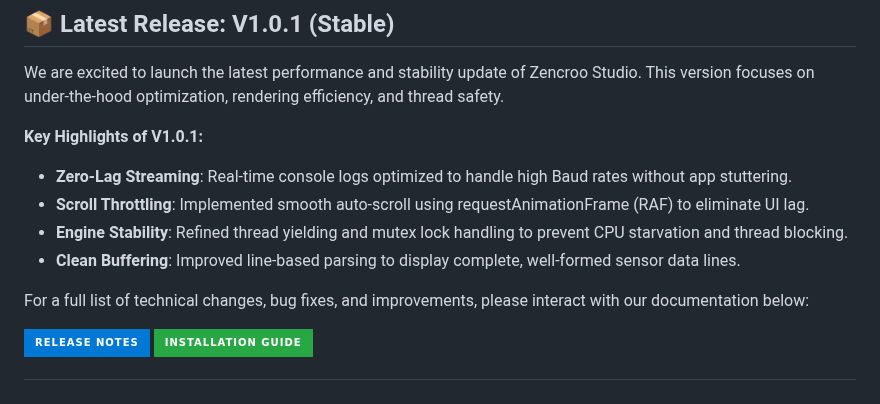
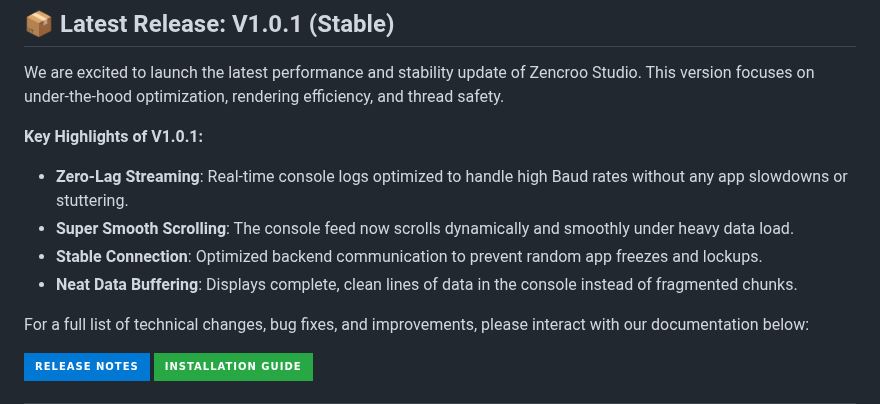
Before and after one commit to blurotech/zencroostudio, a Markdown page: README.md, the part around the change. Rendered like a GitHub page; badges without logos.

```diff
--- a/README.md
+++ b/README.md
@@ -42,10 +42,10 @@ Zencroo Studio is a robust, offline software solution designed for engineers, de
 We are excited to launch the latest performance and stability update of Zencroo Studio. This version focuses on under-the-hood optimization, rendering efficiency, and thread safety.
 
 **Key Highlights of V1.0.1:**
-*   **Zero-Lag Streaming**: Real-time console logs optimized to handle high Baud rates without app stuttering.
-*   **Scroll Throttling**: Implemented smooth auto-scroll using requestAnimationFrame (RAF) to eliminate UI lag.
-*   **Engine Stability**: Refined thread yielding and mutex lock handling to prevent CPU starvation and thread blocking.
-*   **Clean Buffering**: Improved line-based parsing to display complete, well-formed sensor data lines.
+*   **Zero-Lag Streaming**: Real-time console logs optimized to handle high Baud rates without any app slowdowns or stuttering.
+*   **Super Smooth Scrolling**: The console feed now scrolls dynamically and smoothly under heavy data load.
+*   **Stable Connection**: Optimized backend communication to prevent random app freezes and lockups.
+*   **Neat Data Buffering**: Displays complete, clean lines of data in the console instead of fragmented chunks.
 
 For a full list of technical changes, bug fixes, and improvements, please interact with our documentation below:
 
```
